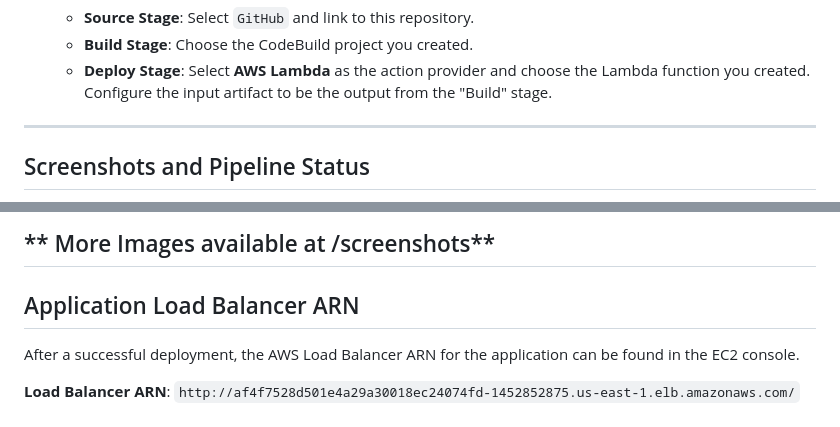
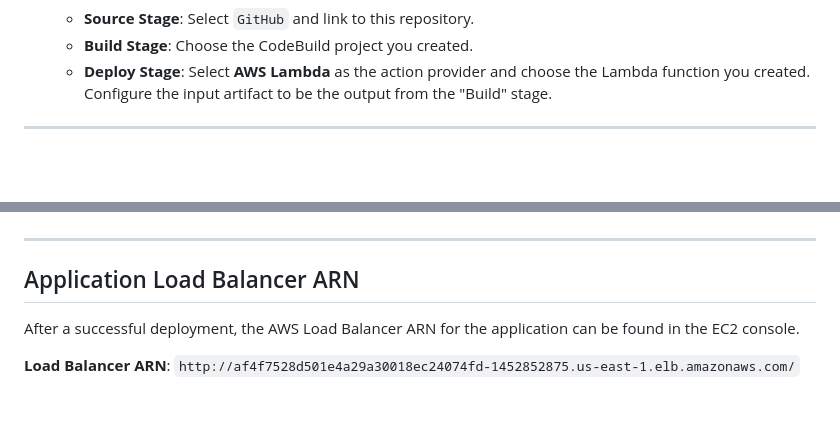
Before and after one commit to mythili1-14/Brain-Tasks-App, a Markdown page: README.md, 2 parts joined by grey strips. GitHub-like rendering; blank space fills up the shorter version.

```diff
--- a/README.md
+++ b/README.md
@@ -58,5 +58,4 @@ To set up this project, you must have an AWS account with the necessary permissi
 
 -----
 
-## Screenshots and Pipeline Status
 
@@ -66,6 +63,4 @@ To set up this project, you must have an AWS account with the necessary permissi
 
-
-** More Images available at /screenshots**
 -----
 
 ## Application Load Balancer ARN
```
Also changed, not shown: other parts of README.md (+1 -3 lines).
